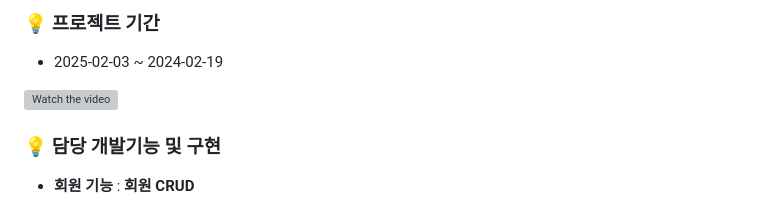
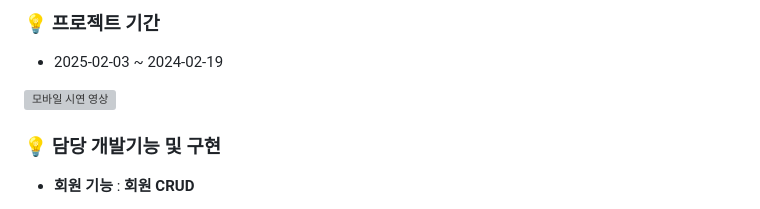
Before and after one commit to t326598/MSA9_GYM_FLUTTER, a Markdown page: README.md, the part around the change. Drawn GitHub-style; grey boxes are pictures that could not be loaded.

```diff
--- a/README.md
+++ b/README.md
@@ -33,7 +33,7 @@
 ### :bulb: 프로젝트 기간
 - 2025-02-03 ~ 2024-02-19
 
-[![Watch the video](https://img.youtube.com/vi/MbYQpegluQg/0.jpg)](https://www.youtube.com/watch?v=MbYQpegluQg)
+[![모바일 시연 영상](https://img.youtube.com/vi/MbYQpegluQg/0.jpg)](https://www.youtube.com/watch?v=MbYQpegluQg)
 
 
 
```
